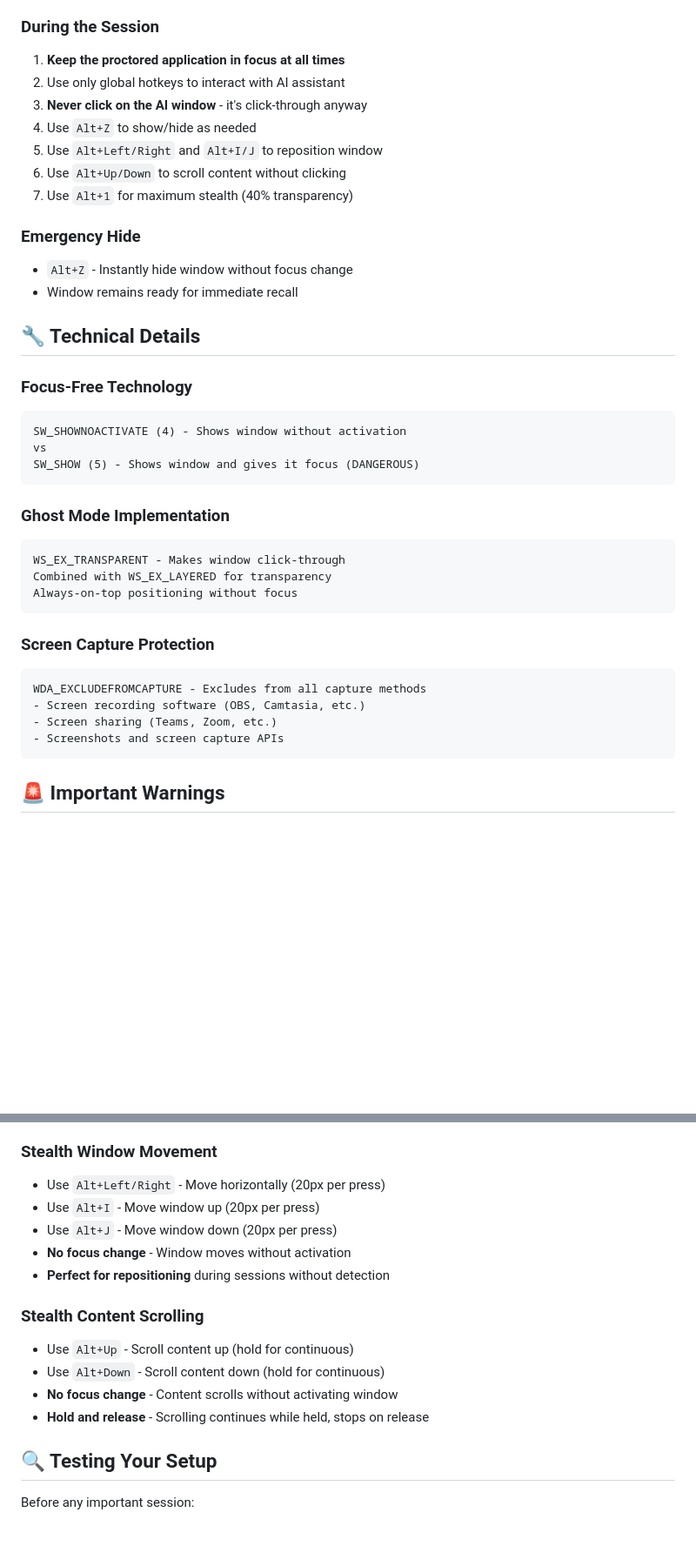
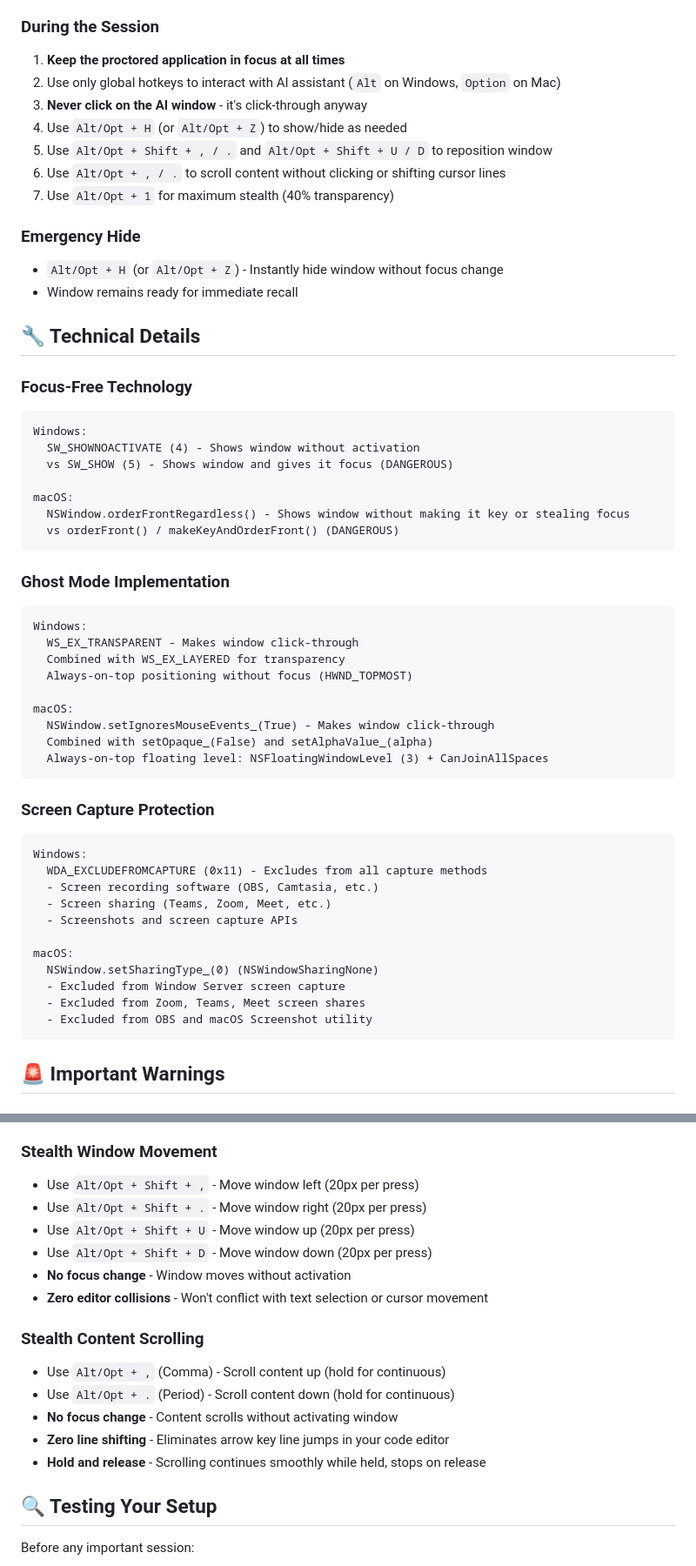
Before and after one commit to Suke2004/SuperAssist, a Markdown page: PROCTORING_STEALTH_GUIDE.md, 2 parts joined by grey strips. Shown at 87% size. Drawn GitHub-style; blank space fills up the shorter version.

````diff
--- a/PROCTORING_STEALTH_GUIDE.md
+++ b/PROCTORING_STEALTH_GUIDE.md
@@ -114,39 +124,56 @@ Proctoring platforms like **Proctorio**, **Honorlock**, **ExamSoft**, **Respondu
 
 ### During the Session
 1. **Keep the proctored application in focus at all times**
-2. Use only global hotkeys to interact with AI assistant
+2. Use only global hotkeys to interact with AI assistant (`Alt` on Windows, `Option` on Mac)
 3. **Never click on the AI window** - it's click-through anyway
-4. Use `Alt+Z` to show/hide as needed
-5. Use `Alt+Left/Right` and `Alt+I/J` to reposition window
-6. Use `Alt+Up/Down` to scroll content without clicking
-7. Use `Alt+1` for maximum stealth (40% transparency)
+4. Use `Alt/Opt + H` (or `Alt/Opt + Z`) to show/hide as needed
+5. Use `Alt/Opt + Shift + , / .` and `Alt/Opt + Shift + U / D` to reposition window
+6. Use `Alt/Opt + , / .` to scroll content without clicking or shifting cursor lines
+7. Use `Alt/Opt + 1` for maximum stealth (40% transparency)
 
 ### Emergency Hide
-- `Alt+Z` - Instantly hide window without focus change
+- `Alt/Opt + H` (or `Alt/Opt + Z`) - Instantly hide window without focus change
 - Window remains ready for immediate recall
 
 ## 🔧 Technical Details
 
 ### Focus-Free Technology
 ```
-SW_SHOWNOACTIVATE (4) - Shows window without activation
-vs
-SW_SHOW (5) - Shows window and gives it focus (DANGEROUS)
+Windows:
+  SW_SHOWNOACTIVATE (4) - Shows window without activation
+  vs SW_SHOW (5) - Shows window and gives it focus (DANGEROUS)
+
+macOS:
+  NSWindow.orderFrontRegardless() - Shows window without making it key or stealing focus
+  vs orderFront() / makeKeyAndOrderFront() (DANGEROUS)
 ```
 
 ### Ghost Mode Implementation
 ```
-WS_EX_TRANSPARENT - Makes window click-through
-Combined with WS_EX_LAYERED for transparency
-Always-on-top positioning without focus
+Windows:
+  WS_EX_TRANSPARENT - Makes window click-through
+  Combined with WS_EX_LAYERED for transparency
+  Always-on-top positioning without focus (HWND_TOPMOST)
+
+macOS:
+  NSWindow.setIgnoresMouseEvents_(True) - Makes window click-through
+  Combined with setOpaque_(False) and setAlphaValue_(alpha)
+  Always-on-top floating level: NSFloatingWindowLevel (3) + CanJoinAllSpaces
 ```
 
 ### Screen Capture Protection
 ```
-WDA_EXCLUDEFROMCAPTURE - Excludes from all capture methods
-- Screen recording software (OBS, Camtasia, etc.)
-- Screen sharing (Teams, Zoom, etc.)
-- Screenshots and screen capture APIs
+Windows:
+  WDA_EXCLUDEFROMCAPTURE (0x11) - Excludes from all capture methods
+  - Screen recording software (OBS, Camtasia, etc.)
+  - Screen sharing (Teams, Zoom, Meet, etc.)
+  - Screenshots and screen capture APIs
+
+macOS:
+  NSWindow.setSharingType_(0) (NSWindowSharingNone)
+  - Excluded from Window Server screen capture
+  - Excluded from Zoom, Teams, Meet screen shares
+  - Excluded from OBS and macOS Screenshot utility
 ```
 
 ## 🚨 Important Warnings
@@ -201,17 +228,19 @@ WDA_EXCLUDEFROMCAPTURE - Excludes from all capture methods
 - **Always on top** - accessible when needed
 
 ### Stealth Window Movement
-- Use `Alt+Left/Right` - Move horizontally (20px per press)
-- Use `Alt+I` - Move window up (20px per press)
-- Use `Alt+J` - Move window down (20px per press)
+- Use `Alt/Opt + Shift + ,` - Move window left (20px per press)
+- Use `Alt/Opt + Shift + .` - Move window right (20px per press)
+- Use `Alt/Opt + Shift + U` - Move window up (20px per press)
+- Use `Alt/Opt + Shift + D` - Move window down (20px per press)
 - **No focus change** - Window moves without activation
-- **Perfect for repositioning** during sessions without detection
+- **Zero editor collisions** - Won't conflict with text selection or cursor movement
 
 ### Stealth Content Scrolling
-- Use `Alt+Up` - Scroll content up (hold for continuous)
-- Use `Alt+Down` - Scroll content down (hold for continuous)
+- Use `Alt/Opt + ,` (Comma) - Scroll content up (hold for continuous)
+- Use `Alt/Opt + .` (Period) - Scroll content down (hold for continuous)
 - **No focus change** - Content scrolls without activating window
-- **Hold and release** - Scrolling continues while held, stops on release
+- **Zero line shifting** - Eliminates arrow key line jumps in your code editor
+- **Hold and release** - Scrolling continues smoothly while held, stops on release
 
 ## 🔍 Testing Your Setup
 
````
Also changed, not shown: other parts of PROCTORING_STEALTH_GUIDE.md (+17 -7 lines), CONTRIBUTING.md (+31 -28 lines), README.md (+29 -27 lines).
